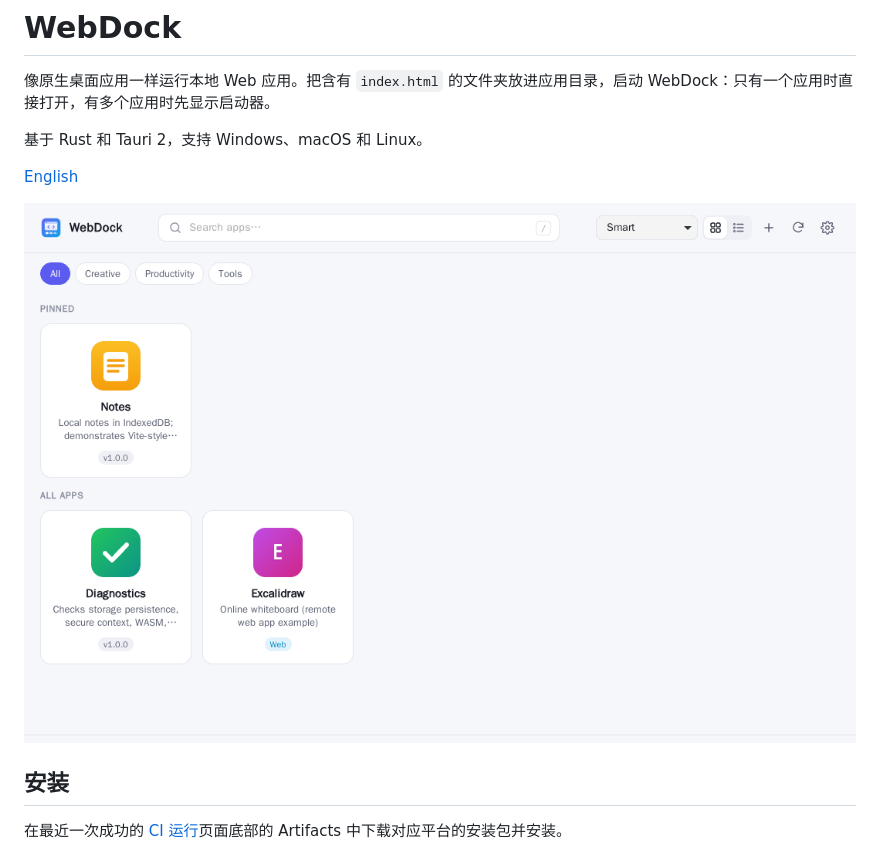
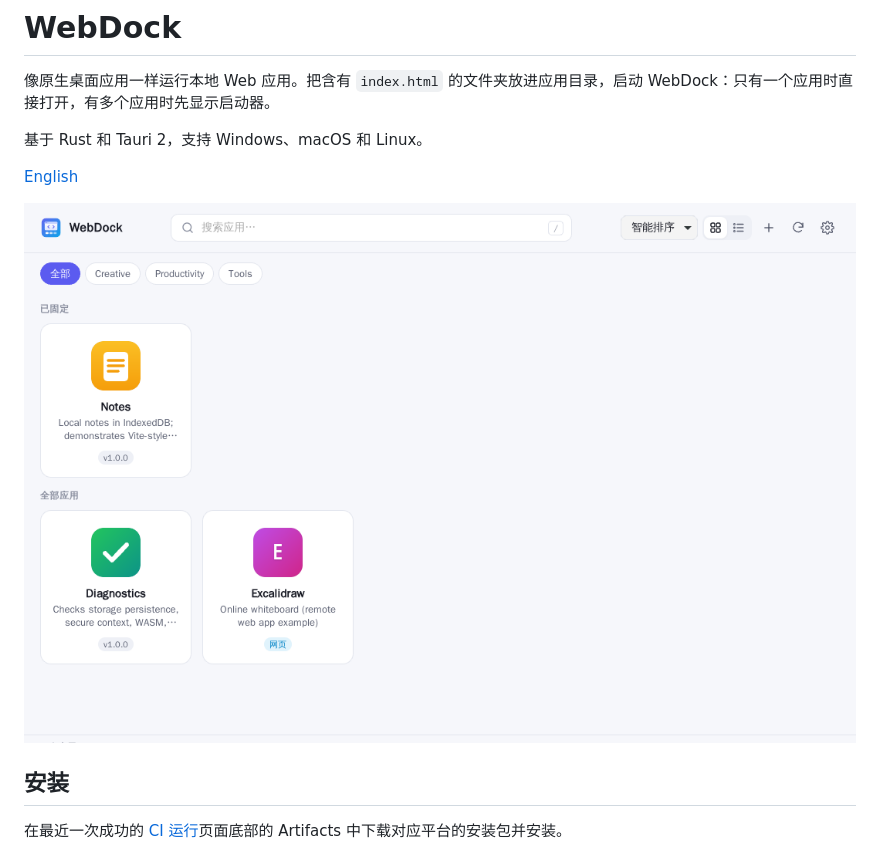
Before and after one commit to nilzx/web-app, a Markdown page: docs/README.zh-CN.md, the part around the change. GitHub-like rendering; pictures changed too: docs/launcher.zh-CN.png (added).

```diff
--- a/docs/README.zh-CN.md
+++ b/docs/README.zh-CN.md
@@ -6,7 +6,7 @@
 
 [English](../README.md)
 
-![启动器](launcher.png)
+![启动器](launcher.zh-CN.png)
 
 ## 安装
 
```
Also changed, not shown: CLAUDE.md (+1 -1 lines).
